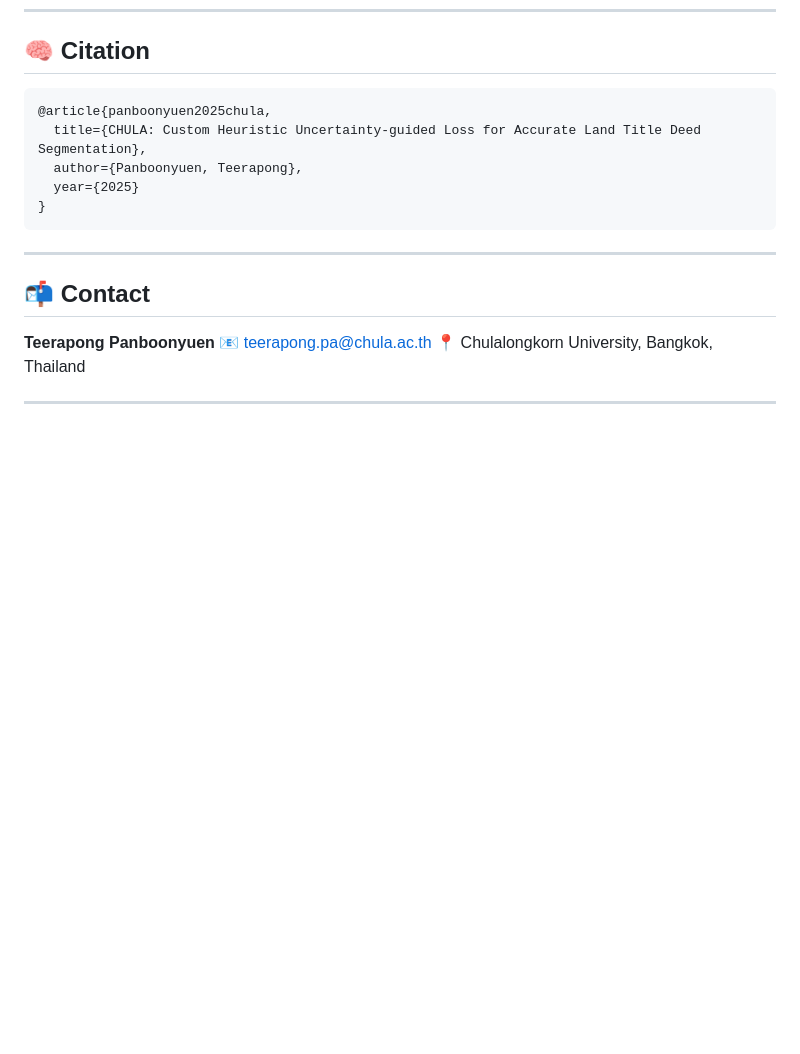
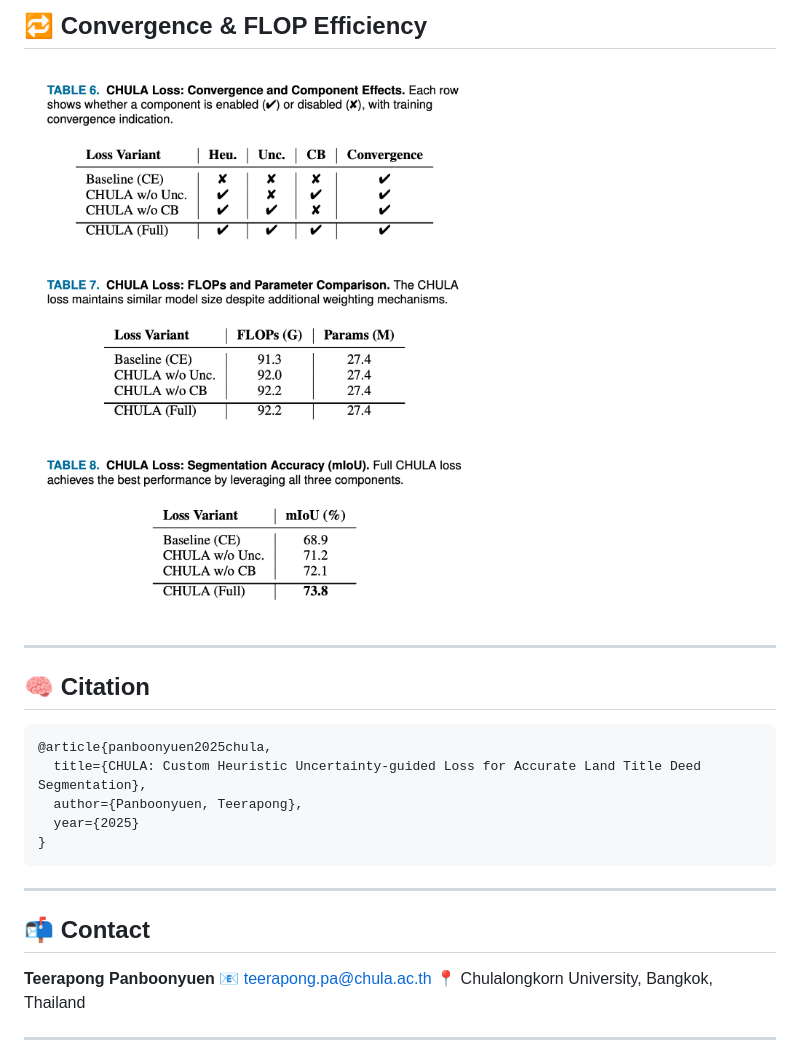
Before and after one commit to kaopanboonyuen/CHULA, a Markdown page: README.md, the part around one of its changes. GitHub-like rendering; blank space fills up the shorter version.

Commit message:
🚀 docs: update README.md

````diff
--- a/README.md
+++ b/README.md
@@ -127,3 +142,8 @@ datasets/
+## 🔁 Convergence & FLOP Efficiency
+![Convergence and Component Effects with FLOP Result](img/Convergence_and_Component_Effects_and_FLOP_result.png)
+
+---
+
 ## 🧠 Citation
 
 ```latex
````
Also changed, not shown: other parts of README.md (+15 -0 lines).
